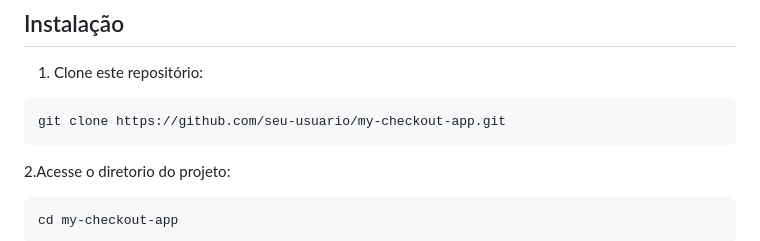
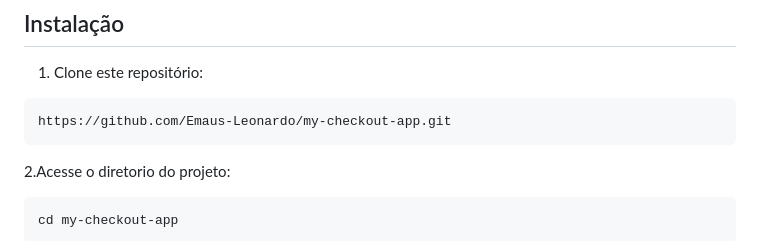
Before and after one commit to Emaus-Leonardo/checkout-app, a Markdown page: README.md, the part around the change. Drawn GitHub-style.

````diff
--- a/README.md
+++ b/README.md
@@ -37,7 +37,7 @@ Para rodar este projeto, você precisará ter instalado em sua máquina:
 1. Clone este repositório:
 
 ```bash
-git clone https://github.com/seu-usuario/my-checkout-app.git
+https://github.com/Emaus-Leonardo/my-checkout-app.git
 ```
 
 2.Acesse o diretorio do projeto:
````
